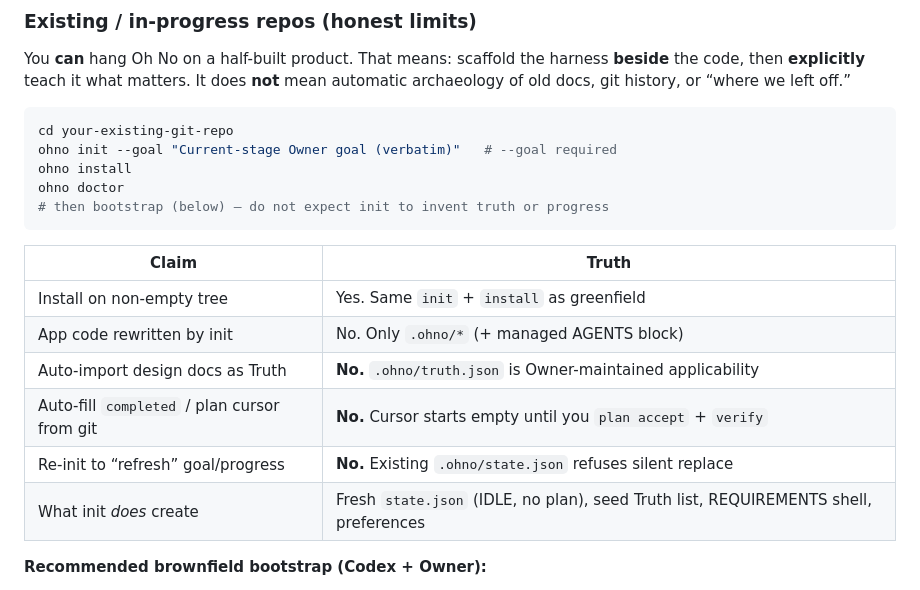
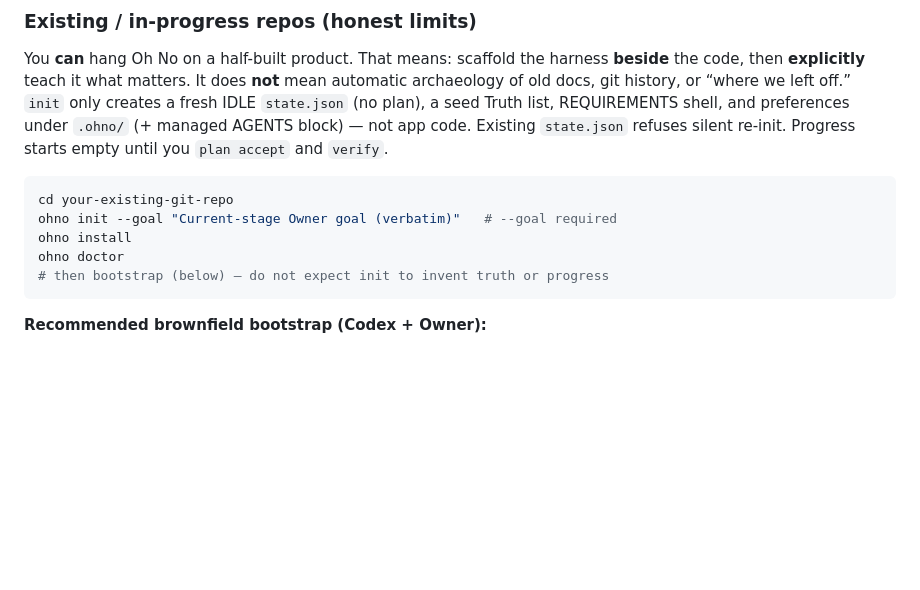
Before and after one commit to t01089572455/oh-no-codex, a Markdown page: README.md, the part around the change. Rendered like a GitHub page; blank space fills up the shorter version.

````diff
--- a/README.md
+++ b/README.md
@@ -158,6 +158,10 @@ Node.js **≥ 22.20** (stable `path.matchesGlob`). Package version **`0.1.10`**.
 You **can** hang Oh No on a half-built product. That means: scaffold the harness
 **beside** the code, then **explicitly** teach it what matters. It does **not**
 mean automatic archaeology of old docs, git history, or “where we left off.”
+`init` only creates a fresh IDLE `state.json` (no plan), a seed Truth list,
+REQUIREMENTS shell, and preferences under `.ohno/` (+ managed AGENTS block) — not
+app code. Existing `state.json` refuses silent re-init. Progress starts empty until
+you `plan accept` and `verify`.
 
 ```bash
 cd your-existing-git-repo
@@ -166,15 +170,6 @@ ohno install
 ohno doctor
 # then bootstrap (below) — do not expect init to invent truth or progress
 ```
-
-| Claim | Truth |
-| --- | --- |
-| Install on non-empty tree | Yes. Same `init` + `install` as greenfield |
-| App code rewritten by init | No. Only `.ohno/*` (+ managed AGENTS block) |
-| Auto-import design docs as Truth | **No.** `.ohno/truth.json` is Owner-maintained applicability |
-| Auto-fill `completed` / plan cursor from git | **No.** Cursor starts empty until you `plan accept` + `verify` |
-| Re-init to “refresh” goal/progress | **No.** Existing `.ohno/state.json` refuses silent replace |
-| What init *does* create | Fresh `state.json` (IDLE, no plan), seed Truth list, REQUIREMENTS shell, preferences |
 
 **Recommended brownfield bootstrap (Codex + Owner):**
 
````
Also changed, not shown: README.zh-CN.md (+1 -9 lines).
